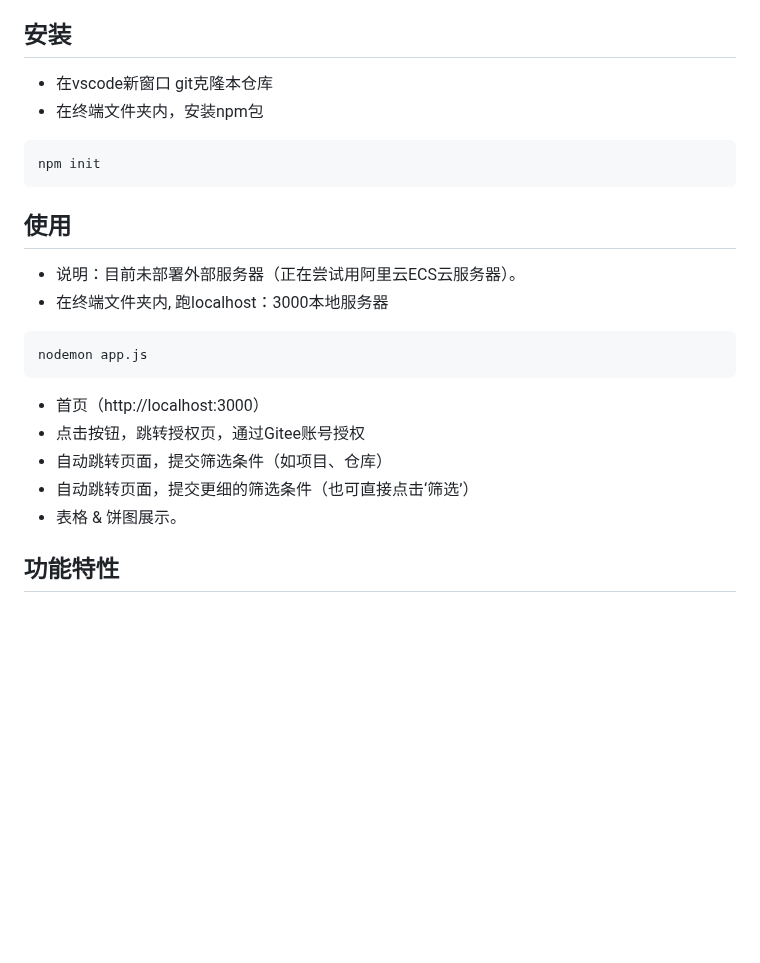
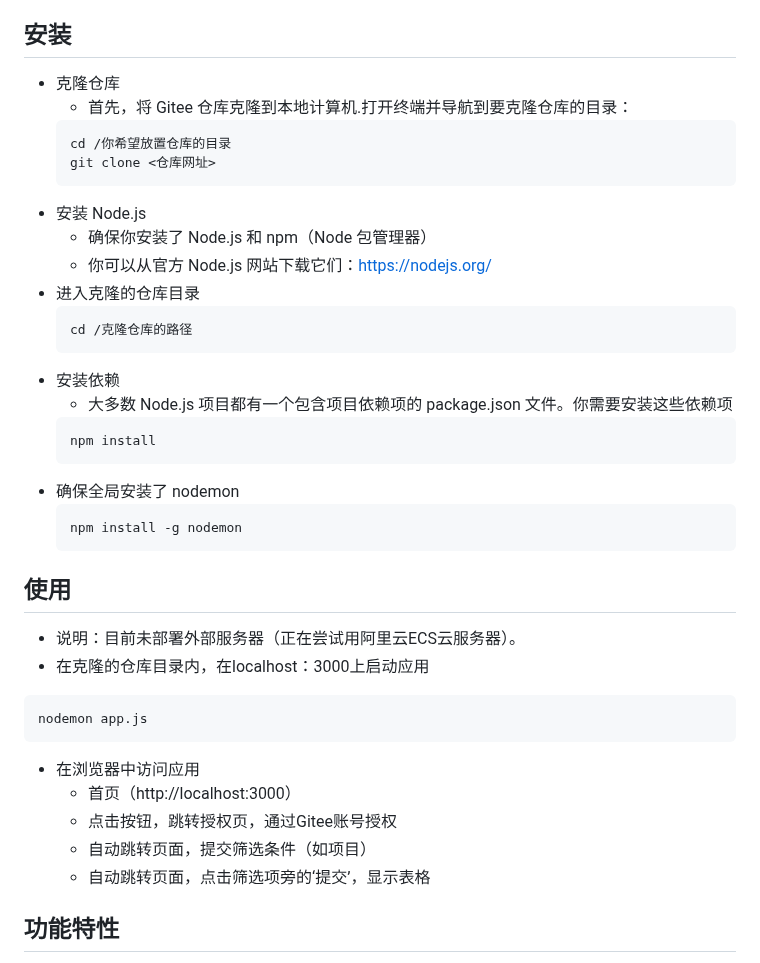
Before and after one commit to AmyHY/Git_Task_Management_Web_App, a Markdown page: README.md, the part around the change. Drawn GitHub-style; blank space fills up the shorter version.

Commit message:
修改readMe安装章节

````diff
--- a/README.md
+++ b/README.md
@@ -25,25 +25,43 @@
 
 ## 安装
 
-- 在vscode新窗口 git克隆本仓库
-- 在终端文件夹内，安装npm包
-```javascript
-npm init
-```
+- 克隆仓库
+    - 首先，将 Gitee 仓库克隆到本地计算机.打开终端并导航到要克隆仓库的目录：
+    ```bash
+    cd /你希望放置仓库的目录
+    git clone <仓库网址>
+    ```
+- 安装 Node.js
+    - 确保你安装了 Node.js 和 npm（Node 包管理器）
+    - 你可以从官方 Node.js 网站下载它们：https://nodejs.org/
+- 进入克隆的仓库目录
+    ```bash
+    cd /克隆仓库的路径
+    ```
+- 安装依赖
+    - 大多数 Node.js 项目都有一个包含项目依赖项的 package.json 文件。你需要安装这些依赖项
+    ```bash
+    npm install
+    ```
+- 确保全局安装了 nodemon
+    ```bash
+    npm install -g nodemon
+    ```
+
 
 
 ## 使用
 
 - 说明：目前未部署外部服务器（正在尝试用阿里云ECS云服务器）。
-- 在终端文件夹内, 跑localhost：3000本地服务器
-```javascript
+- 在克隆的仓库目录内，在localhost：3000上启动应用
+```bash
 nodemon app.js
 ```
-- 首页（http://localhost:3000）
-- 点击按钮，跳转授权页，通过Gitee账号授权
-- 自动跳转页面，提交筛选条件（如项目、仓库）
-- 自动跳转页面，提交更细的筛选条件（也可直接点击‘筛选’）
-- 表格 & 饼图展示。
+- 在浏览器中访问应用
+    - 首页（http://localhost:3000）
+    - 点击按钮，跳转授权页，通过Gitee账号授权
+    - 自动跳转页面，提交筛选条件（如项目）
+    - 自动跳转页面，点击筛选项旁的‘提交’，显示表格
 
 ## 功能特性
 
````
